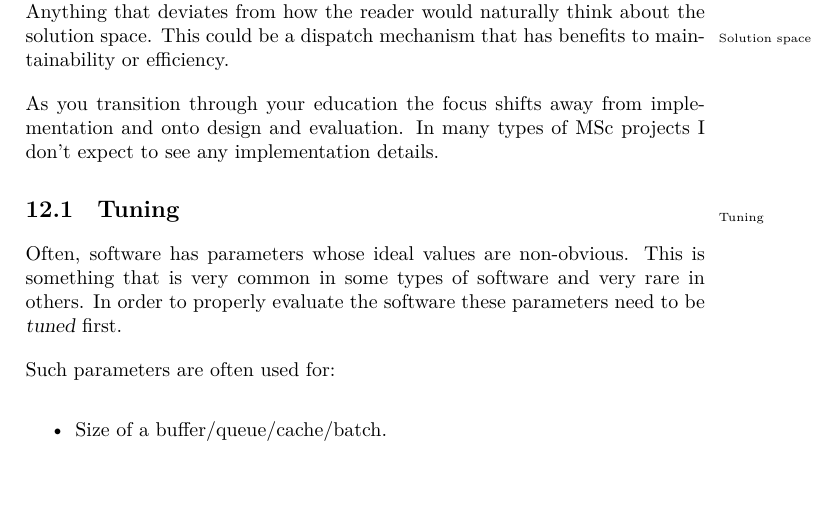
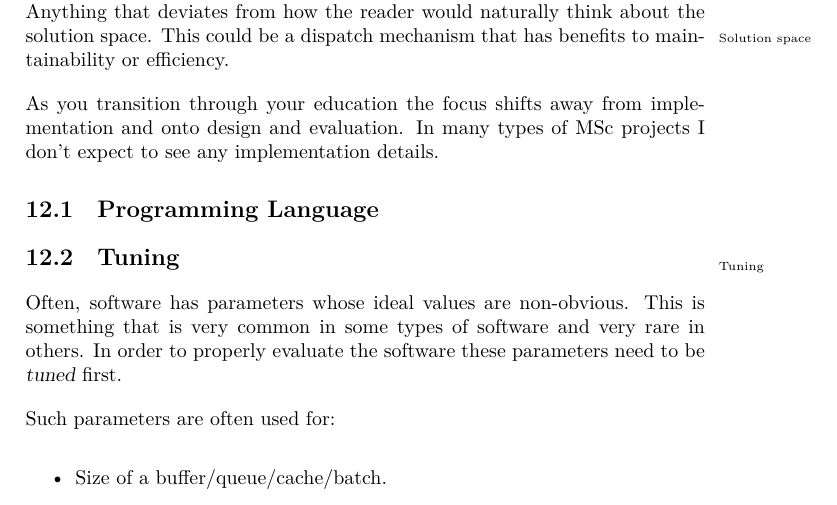
Before and after one commit to aslakjohansen/report-writing, a LaTeX thesis (doc/report-writing.tex): part of page 46 of 93, cut so that both start at the same text, the shorter picture padded with empty space. Compiled offline with XeLaTeX.

Commit message:
Added notes on programming language

```diff
--- a/doc/report-writing.tex
+++ b/doc/report-writing.tex
@@ -1414,6 +1414,12 @@ In general, what we want to see documented is extraordinary implementations. Any
 % msc:
 As you transition through your education the focus shifts away from implementation and onto design and evaluation. In many types of MSc projects I don't expect to see any implementation details.
 
+\section{Programming Language}
+
+% by no you should have decided on a programming language paradigm, choose a language that is a good match for this
+
+% the python problem
+
 \section{Tuning}
 
 \idx{Tuning} Often, software has parameters whose ideal values are non-obvious. This is something that is very common in some types of software and very rare in others. In order to properly evaluate the software these parameters need to be \textsl{tuned} first.
```
